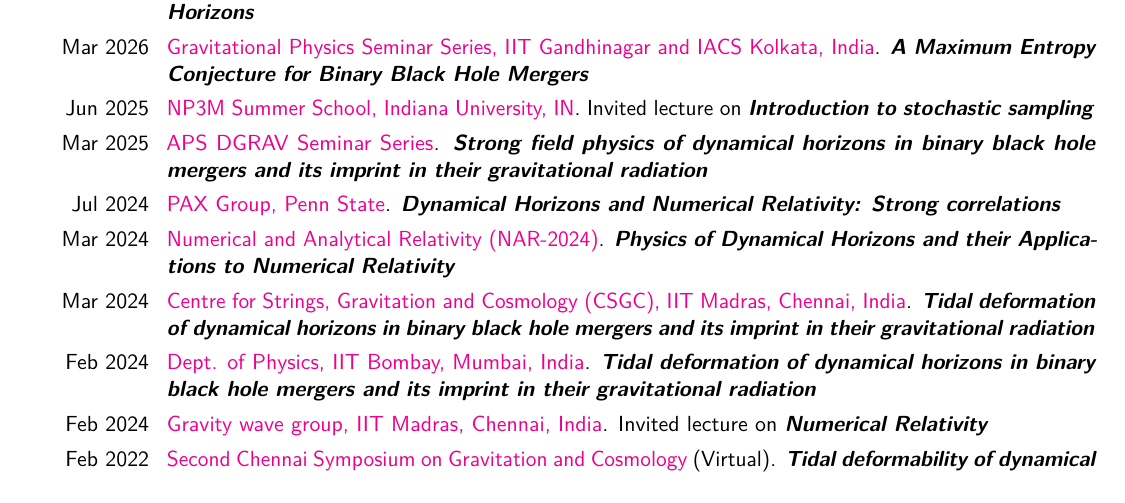
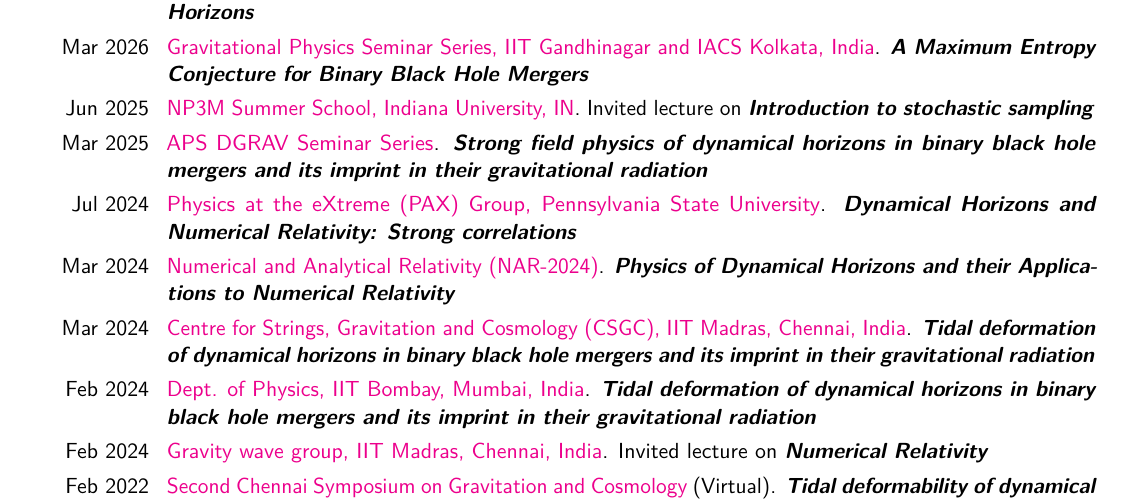
Before and after one commit to vaishakp/vaishak_cv_v2, a LaTeX CV (main.tex, which reads sections/talks.tex): part of page 5 of 9, cut so that both start at the same text. Compiled offline with pdfLaTeX.

Commit message:
Name the institution in full on the 2024 PAX seminar entry
Consistency with the rest of the invited list, where every institutional
seminar names its host institution explicitly.

Co-Authored-By: Claude Opus 5 (1M context) <noreply@anthropic.com>

```diff
--- a/sections/talks.tex
+++ b/sections/talks.tex
@@ -21,7 +21,7 @@
 \cvitem{Mar 2026}{\httplink[Gravitational Physics Seminar Series, IIT Gandhinagar and IACS Kolkata, India]{https://physics.iitgn.ac.in/gps/}{}. \textbf{\emph{A Maximum Entropy Conjecture for Binary Black Hole Mergers}}}
 \cvitem{Jun 2025}{\httplink[NP3M Summer School, Indiana University, IN]{https://np3m.org/school_2025.html}{}. Invited lecture on \textbf{\emph{Introduction to stochastic sampling}}}
 \cvitem{Mar 2025}{\httplink[APS DGRAV Seminar Series]{https://engage.aps.org/dgrav/resources/seminar-series}{}. \textbf{\emph{Strong field physics of dynamical horizons in binary black hole mergers and its imprint in their gravitational radiation}}}
-\cvitem{Jul 2024}{\httplink[PAX Group, Penn State]{https://sites.psu.edu/infinity/}{}. \textbf{\emph{Dynamical Horizons and Numerical Relativity: Strong correlations}}}
+\cvitem{Jul 2024}{\httplink[Physics at the eXtreme (PAX) Group, Pennsylvania State University]{https://sites.psu.edu/infinity/}{}. \textbf{\emph{Dynamical Horizons and Numerical Relativity: Strong correlations}}}
 \cvitem{Mar 2024}{\httplink[Numerical and Analytical Relativity (NAR-2024)]{https://nar24.iiita.ac.in/}{}. \textbf{\emph{Physics of Dynamical Horizons and their Applications to Numerical Relativity}}}
 \cvitem{Mar 2024}{\httplink[Centre for Strings, Gravitation and Cosmology (CSGC), IIT Madras, Chennai, India]{https://ioe.iitm.ac.in/project/strings-gravitation-and-cosmology}{}. \textbf{\emph{Tidal deformation of dynamical horizons in binary black hole mergers and its imprint in their gravitational radiation}}}
 \cvitem{Feb 2024}{\httplink[Dept. of Physics, IIT Bombay, Mumbai, India]{https://www.phy.iitb.ac.in/en/research/astronomy-cosmology-gravity}{}. \textbf{\emph{Tidal deformation of dynamical horizons in binary black hole mergers and its imprint in their gravitational radiation}}}
```
